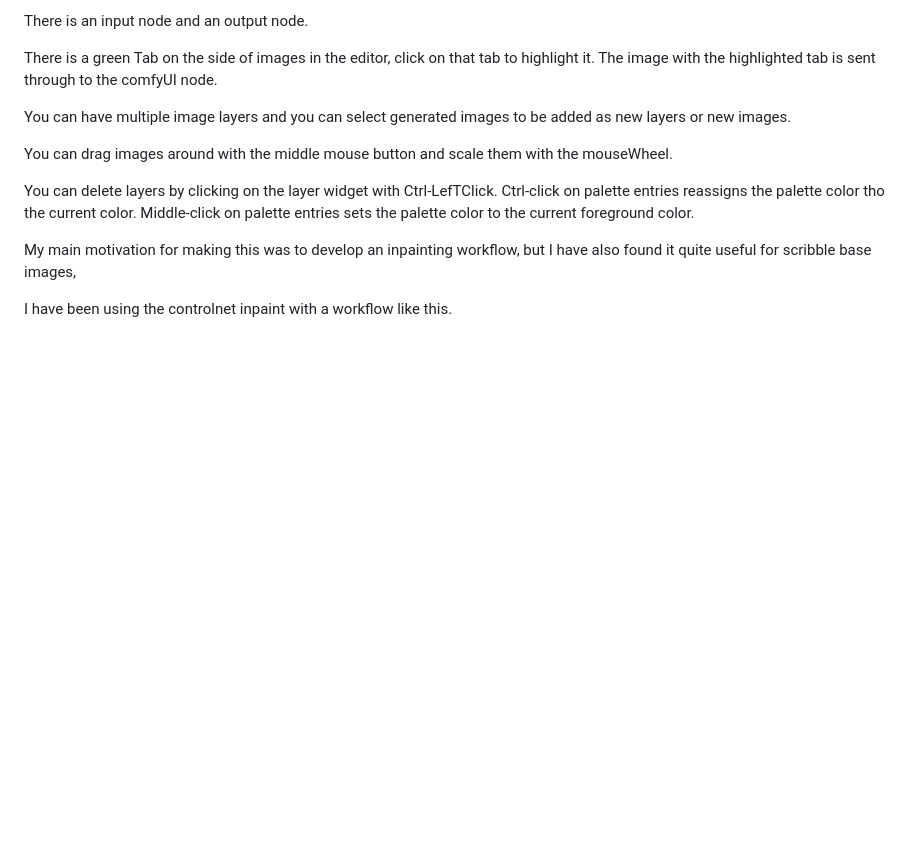
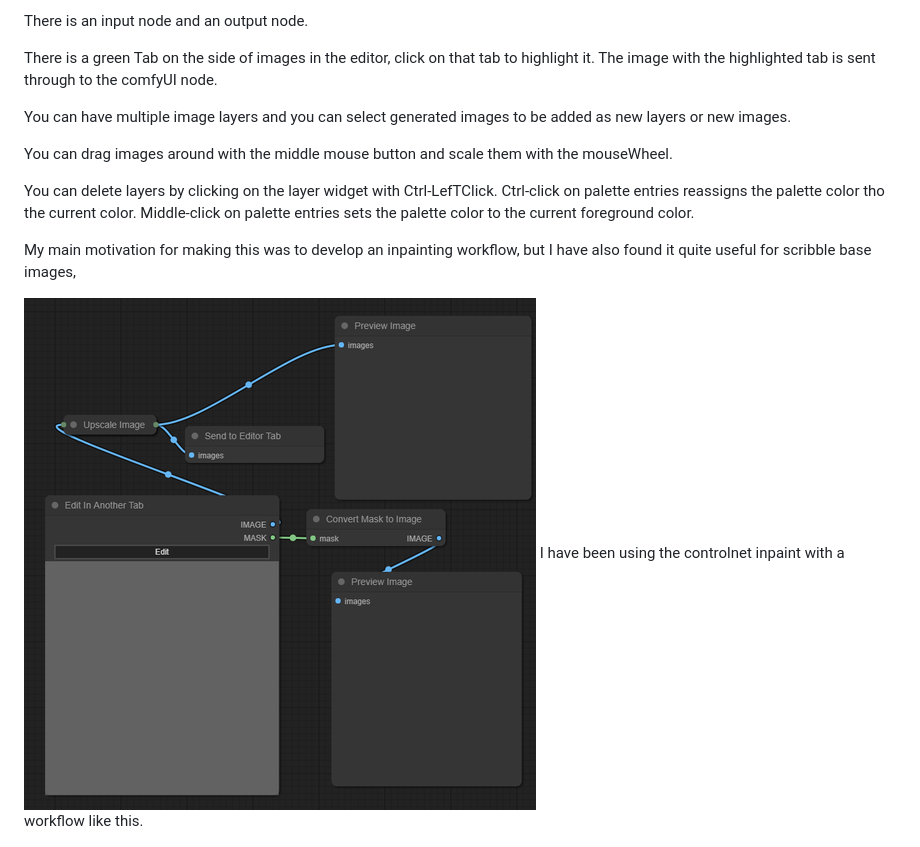
Before and after one commit to Lerc/canvas_tab, a Markdown page: README.md, the part around the change. Rendered like a GitHub page; pictures changed too: Canvas_tab_basic.png (added); blank space fills up the shorter version.

Commit message:
Basic example

```diff
--- a/README.md
+++ b/README.md
@@ -22,6 +22,7 @@ Middle-click on palette entries sets the palette color to the current foreground
 My main motivation for making this was to develop an inpainting workflow,
 but I have also found it quite useful for scribble base images,
 
+![basic usage ](https://raw.githubusercontent.com/Lerc/canvas_tab/main/Canvas_tab_basic.png)
 I have been using the controlnet inpaint with a workflow like this.
 
 ![inpaint workflow](https://raw.githubusercontent.com/Lerc/canvas_tab/main/Inpaint_with_canvas_tab.png)
```
